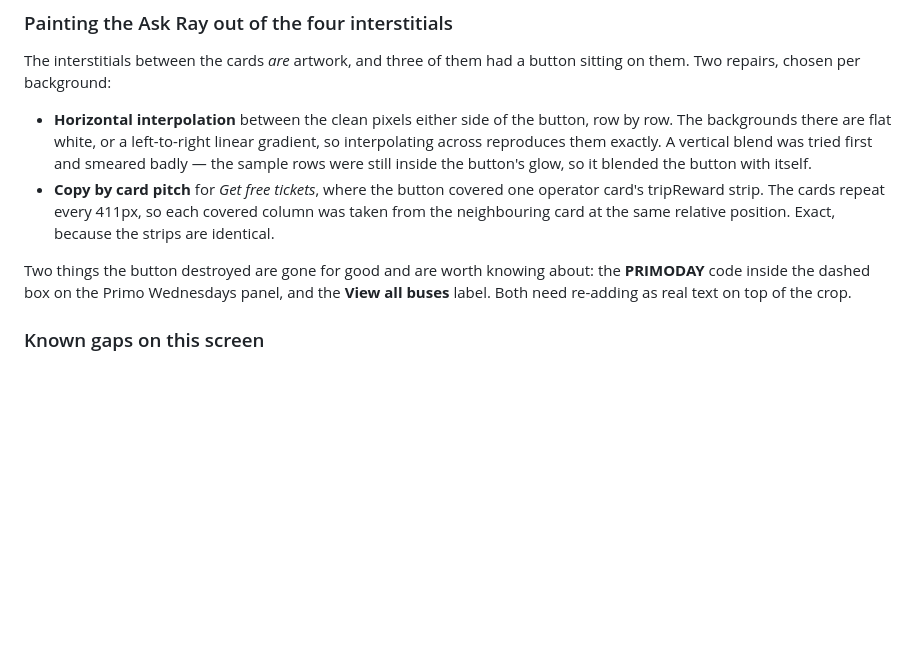
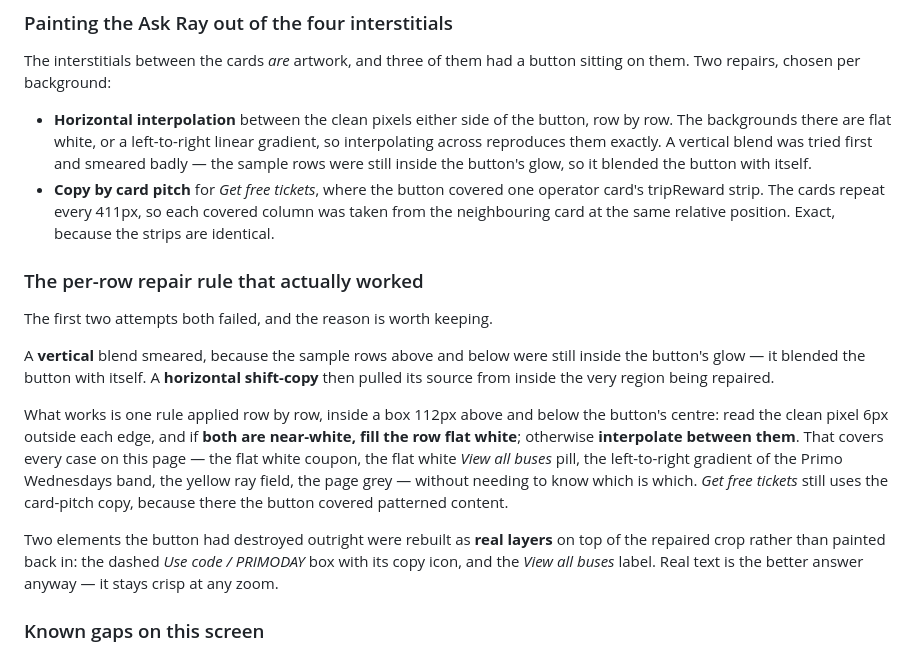
Before and after one commit to devanshthink-bit/redbus-return-capture, a Markdown page: CONTEXT.md, the part around the change. Drawn GitHub-style; blank space fills up the shorter version.

Commit message:
Repair the Ask Ray properly and rebuild what it destroyed
The first repair left the PRIMODAY box gutted and View all buses blank.
Two earlier attempts had failed for instructive reasons: a vertical blend
sampled rows still inside the button's glow and blended it with itself,
and a horizontal shift-copy read its source from inside the region being
repaired.

The rule that works is per row: read the clean pixel just outside each
edge, fill flat white when both are near-white, interpolate otherwise.
That covers the white coupon, the white pill, the gradient band and the
ray field without knowing which is which.

The dashed Use code / PRIMODAY box and the View all buses label are now
real layers on top of the crop rather than pixels.

Co-Authored-By: Claude Opus 5 <noreply@anthropic.com>

```diff
--- a/CONTEXT.md
+++ b/CONTEXT.md
@@ -805,9 +805,25 @@ Two repairs, chosen per background:
   tripReward strip. The cards repeat every 411px, so each covered column was taken from the
   neighbouring card at the same relative position. Exact, because the strips are identical.
 
-Two things the button destroyed are gone for good and are worth knowing about: the **PRIMODAY**
-code inside the dashed box on the Primo Wednesdays panel, and the **View all buses** label. Both
-need re-adding as real text on top of the crop.
+### The per-row repair rule that actually worked
+
+The first two attempts both failed, and the reason is worth keeping.
+
+A **vertical** blend smeared, because the sample rows above and below were still inside the
+button's glow — it blended the button with itself. A **horizontal shift-copy** then pulled its
+source from inside the very region being repaired.
+
+What works is one rule applied row by row, inside a box 112px above and below the button's centre:
+read the clean pixel 6px outside each edge, and if **both are near-white, fill the row flat white**;
+otherwise **interpolate between them**. That covers every case on this page — the flat white
+coupon, the flat white *View all buses* pill, the left-to-right gradient of the Primo Wednesdays
+band, the yellow ray field, the page grey — without needing to know which is which. *Get free
+tickets* still uses the card-pitch copy, because there the button covered patterned content.
+
+Two elements the button had destroyed outright were rebuilt as **real layers** on top of the
+repaired crop rather than painted back in: the dashed *Use code / PRIMODAY* box with its copy
+icon, and the *View all buses* label. Real text is the better answer anyway — it stays crisp at
+any zoom.
 
 ### Known gaps on this screen
 
```
